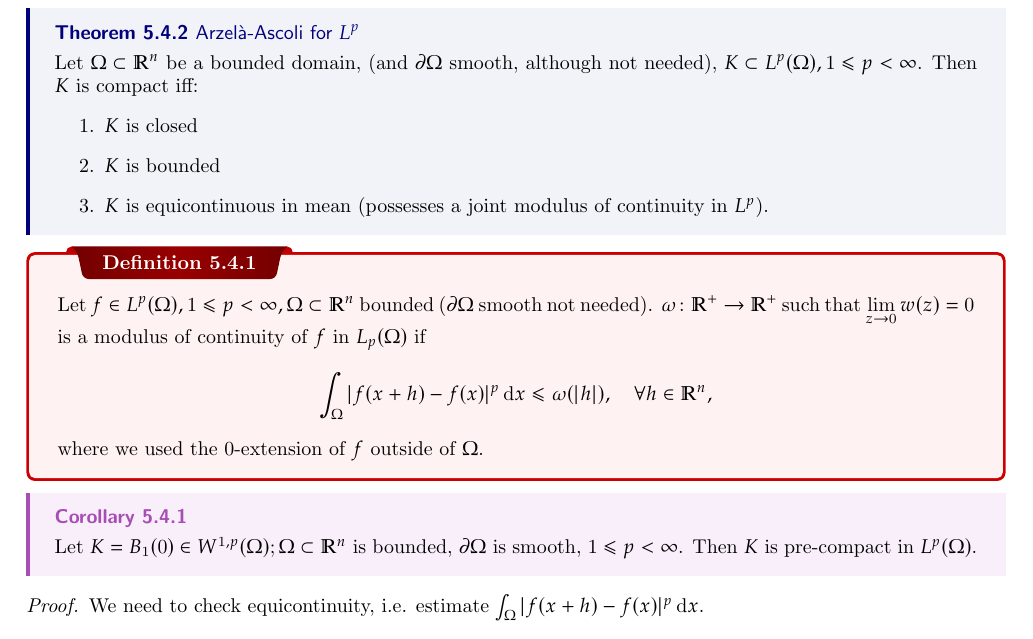
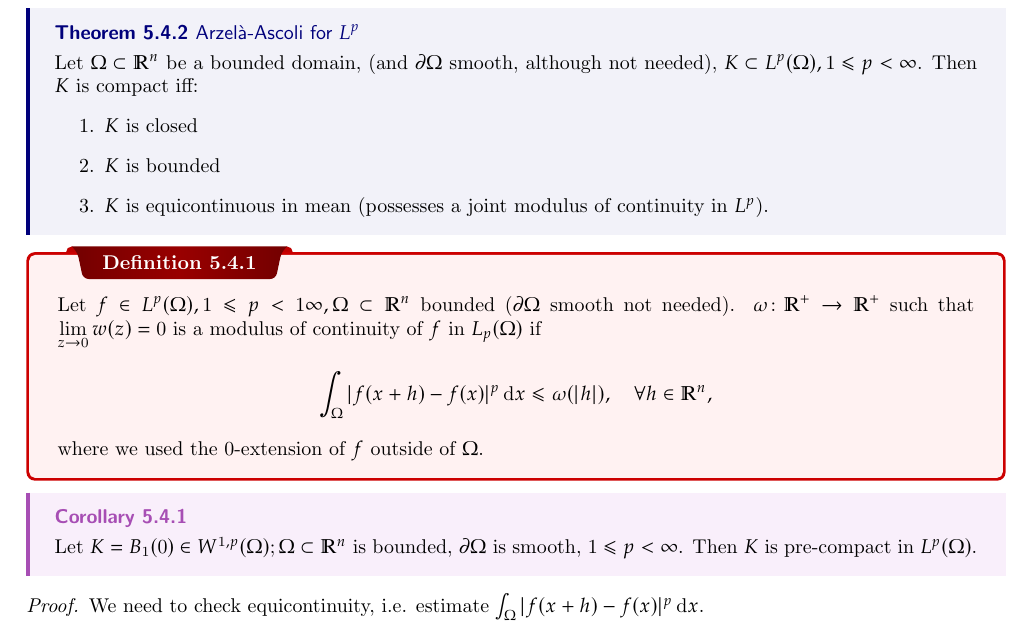
Before and after one commit to HarryLi98/Advanced-PDE-Notes, a LaTeX thesis (Week 5.tex, which reads letterfonts.tex): part of page 6 of 7, cut so that both start at the same text. Compiled offline with pdfLaTeX.

```diff
--- a/Week 5.tex
+++ b/Week 5.tex
@@ -1,8 +1,6 @@
 \documentclass{report}
 
 \input{preamble}
-\input{macros}
-\input{letterfonts}
 
 \begin{document}
 
@@ -285,7 +283,7 @@
 
 \dfn{}
 {
-    Let \(f \in L^p(\Omega), 1 \leq p < \infty, \Omega \subset \mathbb{R}^{n}\) bounded (\(\partial \Omega\) smooth not needed). \(\omega \colon \mathbb{R}^{+} \to \mathbb{R}^{+}\) such that \(\lim\limits_{z \to 0} w(z) = 0\) is a modulus of continuity of \(f\) in \(L_{p}(\Omega)\) if
+    Let \(f \in L^p(\Omega), 1 \leq p <1 \infty, \Omega \subset \mathbb{R}^{n}\) bounded (\(\partial \Omega\) smooth not needed). \(\omega \colon \mathbb{R}^{+} \to \mathbb{R}^{+}\) such that \(\lim\limits_{z \to 0} w(z) = 0\) is a modulus of continuity of \(f\) in \(L_{p}(\Omega)\) if
     \[
         \int_{\Omega} \vert f(x+h) - f(x) \vert ^p \,\mathrm{d}x \leq \omega(\vert h \vert ), \quad \forall h \in \mathbb{R}^n,
     \]
--- a/letterfonts.tex
+++ /dev/null
@@ -1,178 +0,0 @@
-% Things Lie
-\newcommand{\kb}{\mathfrak b}
-\newcommand{\kg}{\mathfrak g}
-\newcommand{\kh}{\mathfrak h}
-\newcommand{\kn}{\mathfrak n}
-\newcommand{\ku}{\mathfrak u}
-\newcommand{\kz}{\mathfrak z}
-\DeclareMathOperator{\Ext}{Ext} % Ext functor
-\DeclareMathOperator{\Tor}{Tor} % Tor functor
-\newcommand{\gl}{\opname{\mathfrak{gl}}} % frak gl group
-\renewcommand{\sl}{\opname{\mathfrak{sl}}} % frak sl group chktex 6
-
-% More script letters etc.
-\newcommand{\SA}{\mathcal A}
-\newcommand{\SB}{\mathcal B}
-\newcommand{\SC}{\mathcal C}
-\newcommand{\SF}{\mathcal F}
-\newcommand{\SG}{\mathcal G}
-\newcommand{\SH}{\mathcal H}
-\newcommand{\OO}{\mathcal O}
-
-\newcommand{\SCA}{\mathscr A}
-\newcommand{\SCB}{\mathscr B}
-\newcommand{\SCC}{\mathscr C}
-\newcommand{\SCD}{\mathscr D}
-\newcommand{\SCE}{\mathscr E}
-\newcommand{\SCF}{\mathscr F}
-\newcommand{\SCG}{\mathscr G}
-\newcommand{\SCH}{\mathscr H}
-
-% Mathfrak primes
-\newcommand{\km}{\mathfrak m}
-\newcommand{\kp}{\mathfrak p}
-\newcommand{\kq}{\mathfrak q}
-
-% number sets
-\newcommand{\RR}[1][]{\ensuremath{\ifstrempty{#1}{\mathbb{R}}{\mathbb{R}^{#1}}}}
-\newcommand{\NN}[1][]{\ensuremath{\ifstrempty{#1}{\mathbb{N}}{\mathbb{N}^{#1}}}}
-\newcommand{\ZZ}[1][]{\ensuremath{\ifstrempty{#1}{\mathbb{Z}}{\mathbb{Z}^{#1}}}}
-\newcommand{\QQ}[1][]{\ensuremath{\ifstrempty{#1}{\mathbb{Q}}{\mathbb{Q}^{#1}}}}
-\newcommand{\CC}[1][]{\ensuremath{\ifstrempty{#1}{\mathbb{C}}{\mathbb{C}^{#1}}}}
-\newcommand{\PP}[1][]{\ensuremath{\ifstrempty{#1}{\mathbb{P}}{\mathbb{P}^{#1}}}}
-\newcommand{\HH}[1][]{\ensuremath{\ifstrempty{#1}{\mathbb{H}}{\mathbb{H}^{#1}}}}
-\newcommand{\FF}[1][]{\ensuremath{\ifstrempty{#1}{\mathbb{F}}{\mathbb{F}^{#1}}}}
-% expected value
-\newcommand{\EE}{\ensuremath{\mathbb{E}}}
-\newcommand{\charin}{\text{ char }}
-\DeclareMathOperator{\sign}{sign}
-\DeclareMathOperator{\Aut}{Aut}
-\DeclareMathOperator{\Inn}{Inn}
-\DeclareMathOperator{\Syl}{Syl}
-\DeclareMathOperator{\Gal}{Gal}
-\DeclareMathOperator{\GL}{GL} % General linear group
-\DeclareMathOperator{\SL}{SL} % Special linear group
-
-%---------------------------------------
-% BlackBoard Math Fonts :-
-%---------------------------------------
-
-%Captital Letters
-\newcommand{\bbA}{\mathbb{A}}	\newcommand{\bbB}{\mathbb{B}}
-\newcommand{\bbC}{\mathbb{C}}	\newcommand{\bbD}{\mathbb{D}}
-\newcommand{\bbE}{\mathbb{E}}	\newcommand{\bbF}{\mathbb{F}}
-\newcommand{\bbG}{\mathbb{G}}	\newcommand{\bbH}{\mathbb{H}}
-\newcommand{\bbI}{\mathbb{I}}	\newcommand{\bbJ}{\mathbb{J}}
-\newcommand{\bbK}{\mathbb{K}}	\newcommand{\bbL}{\mathbb{L}}
-\newcommand{\bbM}{\mathbb{M}}	\newcommand{\bbN}{\mathbb{N}}
-\newcommand{\bbO}{\mathbb{O}}	\newcommand{\bbP}{\mathbb{P}}
-\newcommand{\bbQ}{\mathbb{Q}}	\newcommand{\bbR}{\mathbb{R}}
-\newcommand{\bbS}{\mathbb{S}}	\newcommand{\bbT}{\mathbb{T}}
-\newcommand{\bbU}{\mathbb{U}}	\newcommand{\bbV}{\mathbb{V}}
-\newcommand{\bbW}{\mathbb{W}}	\newcommand{\bbX}{\mathbb{X}}
-\newcommand{\bbY}{\mathbb{Y}}	\newcommand{\bbZ}{\mathbb{Z}}
-
-%---------------------------------------
-% MathCal Fonts :-
-%---------------------------------------
-
-%Captital Letters
-\newcommand{\mcA}{\mathcal{A}}	\newcommand{\mcB}{\mathcal{B}}
-\newcommand{\mcC}{\mathcal{C}}	\newcommand{\mcD}{\mathcal{D}}
-\newcommand{\mcE}{\mathcal{E}}	\newcommand{\mcF}{\mathcal{F}}
-\newcommand{\mcG}{\mathcal{G}}	\newcommand{\mcH}{\mathcal{H}}
-\newcommand{\mcI}{\mathcal{I}}	\newcommand{\mcJ}{\mathcal{J}}
-\newcommand{\mcK}{\mathcal{K}}	\newcommand{\mcL}{\mathcal{L}}
-\newcommand{\mcM}{\mathcal{M}}	\newcommand{\mcN}{\mathcal{N}}
-\newcommand{\mcO}{\mathcal{O}}	\newcommand{\mcP}{\mathcal{P}}
-\newcommand{\mcQ}{\mathcal{Q}}	\newcommand{\mcR}{\mathcal{R}}
-\newcommand{\mcS}{\mathcal{S}}	\newcommand{\mcT}{\mathcal{T}}
-\newcommand{\mcU}{\mathcal{U}}	\newcommand{\mcV}{\mathcal{V}}
-\newcommand{\mcW}{\mathcal{W}}	\newcommand{\mcX}{\mathcal{X}}
-\newcommand{\mcY}{\mathcal{Y}}	\newcommand{\mcZ}{\mathcal{Z}}
-
-
-%---------------------------------------
-% Bold Math Fonts :-
-%---------------------------------------
-
-%Captital Letters
-\newcommand{\bmA}{\boldsymbol{A}}	\newcommand{\bmB}{\boldsymbol{B}}
-\newcommand{\bmC}{\boldsymbol{C}}	\newcommand{\bmD}{\boldsymbol{D}}
-\newcommand{\bmE}{\boldsymbol{E}}	\newcommand{\bmF}{\boldsymbol{F}}
-\newcommand{\bmG}{\boldsymbol{G}}	\newcommand{\bmH}{\boldsymbol{H}}
-\newcommand{\bmI}{\boldsymbol{I}}	\newcommand{\bmJ}{\boldsymbol{J}}
-\newcommand{\bmK}{\boldsymbol{K}}	\newcommand{\bmL}{\boldsymbol{L}}
-\newcommand{\bmM}{\boldsymbol{M}}	\newcommand{\bmN}{\boldsymbol{N}}
-\newcommand{\bmO}{\boldsymbol{O}}	\newcommand{\bmP}{\boldsymbol{P}}
-\newcommand{\bmQ}{\boldsymbol{Q}}	\newcommand{\bmR}{\boldsymbol{R}}
-\newcommand{\bmS}{\boldsymbol{S}}	\newcommand{\bmT}{\boldsymbol{T}}
-\newcommand{\bmU}{\boldsymbol{U}}	\newcommand{\bmV}{\boldsymbol{V}}
-\newcommand{\bmW}{\boldsymbol{W}}	\newcommand{\bmX}{\boldsymbol{X}}
-\newcommand{\bmY}{\boldsymbol{Y}}	\newcommand{\bmZ}{\boldsymbol{Z}}
-%Small Letters
-\newcommand{\bma}{\boldsymbol{a}}	\newcommand{\bmb}{\boldsymbol{b}}
-\newcommand{\bmc}{\boldsymbol{c}}	\newcommand{\bmd}{\boldsymbol{d}}
-\newcommand{\bme}{\boldsymbol{e}}	\newcommand{\bmf}{\boldsymbol{f}}
-\newcommand{\bmg}{\boldsymbol{g}}	\newcommand{\bmh}{\boldsymbol{h}}
-\newcommand{\bmi}{\boldsymbol{i}}	\newcommand{\bmj}{\boldsymbol{j}}
-\newcommand{\bmk}{\boldsymbol{k}}	\newcommand{\bml}{\boldsymbol{l}}
-\newcommand{\bmm}{\boldsymbol{m}}	\newcommand{\bmn}{\boldsymbol{n}}
-\newcommand{\bmo}{\boldsymbol{o}}	\newcommand{\bmp}{\boldsymbol{p}}
-\newcommand{\bmq}{\boldsymbol{q}}	\newcommand{\bmr}{\boldsymbol{r}}
-\newcommand{\bms}{\boldsymbol{s}}	\newcommand{\bmt}{\boldsymbol{t}}
-\newcommand{\bmu}{\boldsymbol{u}}	\newcommand{\bmv}{\boldsymbol{v}}
-\newcommand{\bmw}{\boldsymbol{w}}	\newcommand{\bmx}{\boldsymbol{x}}
-\newcommand{\bmy}{\boldsymbol{y}}	\newcommand{\bmz}{\boldsymbol{z}}
-
-%---------------------------------------
-% Scr Math Fonts :-
-%---------------------------------------
-
-\newcommand{\sA}{{\mathscr{A}}}   \newcommand{\sB}{{\mathscr{B}}}
-\newcommand{\sC}{{\mathscr{C}}}   \newcommand{\sD}{{\mathscr{D}}}
-\newcommand{\sE}{{\mathscr{E}}}   \newcommand{\sF}{{\mathscr{F}}}
-\newcommand{\sG}{{\mathscr{G}}}   \newcommand{\sH}{{\mathscr{H}}}
-\newcommand{\sI}{{\mathscr{I}}}   \newcommand{\sJ}{{\mathscr{J}}}
-\newcommand{\sK}{{\mathscr{K}}}   \newcommand{\sL}{{\mathscr{L}}}
-\newcommand{\sM}{{\mathscr{M}}}   \newcommand{\sN}{{\mathscr{N}}}
-\newcommand{\sO}{{\mathscr{O}}}   \newcommand{\sP}{{\mathscr{P}}}
-\newcommand{\sQ}{{\mathscr{Q}}}   \newcommand{\sR}{{\mathscr{R}}}
-\newcommand{\sS}{{\mathscr{S}}}   \newcommand{\sT}{{\mathscr{T}}}
-\newcommand{\sU}{{\mathscr{U}}}   \newcommand{\sV}{{\mathscr{V}}}
-\newcommand{\sW}{{\mathscr{W}}}   \newcommand{\sX}{{\mathscr{X}}}
-\newcommand{\sY}{{\mathscr{Y}}}   \newcommand{\sZ}{{\mathscr{Z}}}
-
-
-%---------------------------------------
-% Math Fraktur Font
-%---------------------------------------
-
-%Captital Letters
-\newcommand{\mfA}{\mathfrak{A}}	\newcommand{\mfB}{\mathfrak{B}}
-\newcommand{\mfC}{\mathfrak{C}}	\newcommand{\mfD}{\mathfrak{D}}
-\newcommand{\mfE}{\mathfrak{E}}	\newcommand{\mfF}{\mathfrak{F}}
-\newcommand{\mfG}{\mathfrak{G}}	\newcommand{\mfH}{\mathfrak{H}}
-\newcommand{\mfI}{\mathfrak{I}}	\newcommand{\mfJ}{\mathfrak{J}}
-\newcommand{\mfK}{\mathfrak{K}}	\newcommand{\mfL}{\mathfrak{L}}
-\newcommand{\mfM}{\mathfrak{M}}	\newcommand{\mfN}{\mathfrak{N}}
-\newcommand{\mfO}{\mathfrak{O}}	\newcommand{\mfP}{\mathfrak{P}}
-\newcommand{\mfQ}{\mathfrak{Q}}	\newcommand{\mfR}{\mathfrak{R}}
-\newcommand{\mfS}{\mathfrak{S}}	\newcommand{\mfT}{\mathfrak{T}}
-\newcommand{\mfU}{\mathfrak{U}}	\newcommand{\mfV}{\mathfrak{V}}
-\newcommand{\mfW}{\mathfrak{W}}	\newcommand{\mfX}{\mathfrak{X}}
-\newcommand{\mfY}{\mathfrak{Y}}	\newcommand{\mfZ}{\mathfrak{Z}}
-%Small Letters
-\newcommand{\mfa}{\mathfrak{a}}	\newcommand{\mfb}{\mathfrak{b}}
-\newcommand{\mfc}{\mathfrak{c}}	\newcommand{\mfd}{\mathfrak{d}}
-\newcommand{\mfe}{\mathfrak{e}}	\newcommand{\mff}{\mathfrak{f}}
-\newcommand{\mfg}{\mathfrak{g}}	\newcommand{\mfh}{\mathfrak{h}}
-\newcommand{\mfi}{\mathfrak{i}}	\newcommand{\mfj}{\mathfrak{j}}
-\newcommand{\mfk}{\mathfrak{k}}	\newcommand{\mfl}{\mathfrak{l}}
-\newcommand{\mfm}{\mathfrak{m}}	\newcommand{\mfn}{\mathfrak{n}}
-\newcommand{\mfo}{\mathfrak{o}}	\newcommand{\mfp}{\mathfrak{p}}
-\newcommand{\mfq}{\mathfrak{q}}	\newcommand{\mfr}{\mathfrak{r}}
-\newcommand{\mfs}{\mathfrak{s}}	\newcommand{\mft}{\mathfrak{t}}
-\newcommand{\mfu}{\mathfrak{u}}	\newcommand{\mfv}{\mathfrak{v}}
-\newcommand{\mfw}{\mathfrak{w}}	\newcommand{\mfx}{\mathfrak{x}}
-\newcommand{\mfy}{\mathfrak{y}}	\newcommand{\mfz}{\mathfrak{z}}
```
Also changed, not shown: Week 5.pdf, 3 other files.
